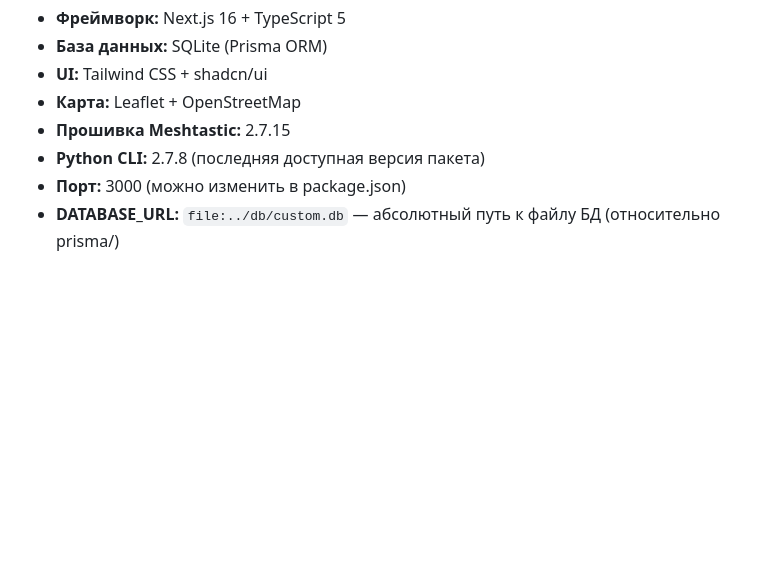
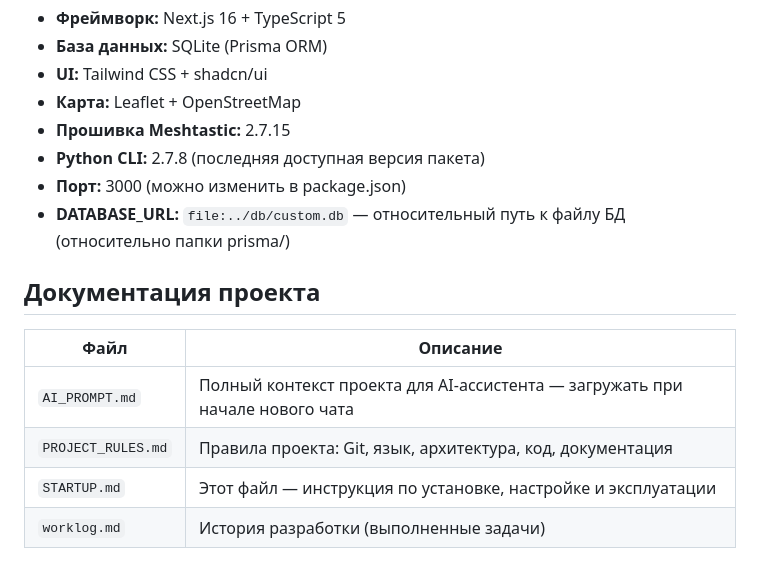
Before and after one commit to Pronin2010/techo-monitor, a Markdown page: STARTUP.md, the part around the change. Rendered like a GitHub page; blank space fills up the shorter version.

Commit message:
docs: актуализация STARTUP.md и AI_PROMPT.md
- STARTUP.md: исправлен комментарий (относительный путь, не абсолютный)
- STARTUP.md: добавлена таблица документации проекта
- AI_PROMPT.md: добавлена задача #12 в раздел «Текущее состояние»

```diff
--- a/STARTUP.md
+++ b/STARTUP.md
@@ -233,4 +233,13 @@ python -m meshtastic --ch-index 0 --ch-set name "forest-track"
 - **Прошивка Meshtastic:** 2.7.15
 - **Python CLI:** 2.7.8 (последняя доступная версия пакета)
 - **Порт:** 3000 (можно изменить в package.json)
-- **DATABASE_URL:** `file:../db/custom.db` — абсолютный путь к файлу БД (относительно prisma/)
+- **DATABASE_URL:** `file:../db/custom.db` — относительный путь к файлу БД (относительно папки prisma/)
+
+## Документация проекта
+
+| Файл | Описание |
+|------|----------|
+| `AI_PROMPT.md` | Полный контекст проекта для AI-ассистента — загружать при начале нового чата |
+| `PROJECT_RULES.md` | Правила проекта: Git, язык, архитектура, код, документация |
+| `STARTUP.md` | Этот файл — инструкция по установке, настройке и эксплуатации |
+| `worklog.md` | История разработки (выполненные задачи) |
```
Also changed, not shown: AI_PROMPT.md (+2 -1 lines).
